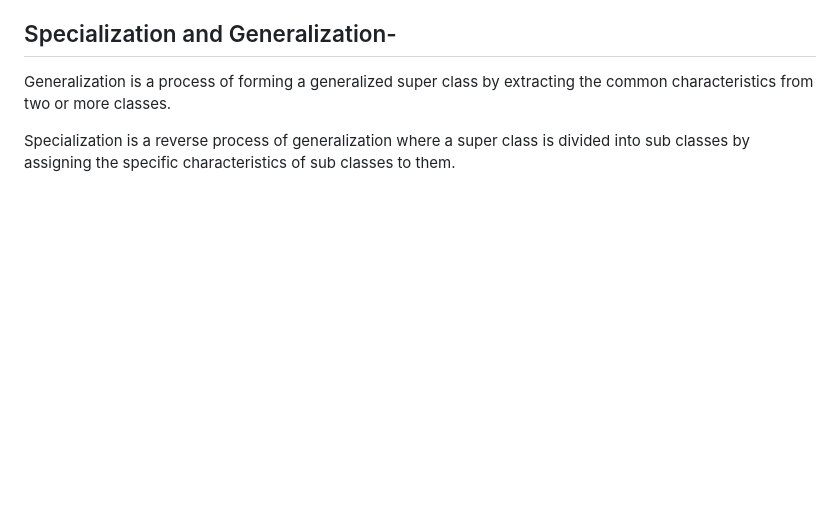
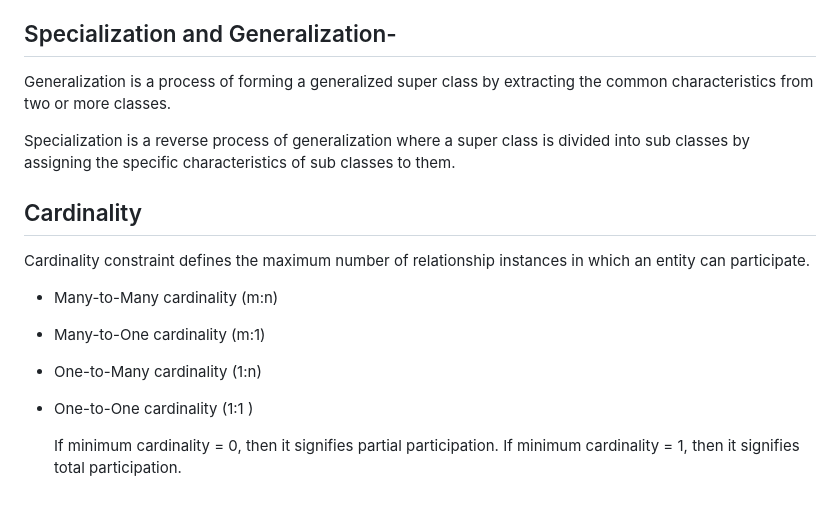
Before and after one commit to Aziz-Ru/CSE-Degree, a Markdown page: Database/er_fiagram.md, the part around the change. Drawn GitHub-style; blank space fills up the shorter version.

```diff
--- a/Database/er_fiagram.md
+++ b/Database/er_fiagram.md
@@ -70,3 +70,13 @@ There are two types of participation constraints-
   Generalization is a process of forming a generalized super class by extracting the common characteristics from two or more classes.
 
   Specialization is a reverse process of generalization where a super class is divided into sub classes by assigning the specific characteristics of sub classes to them.
+
+## Cardinality
+Cardinality constraint defines the maximum number of relationship instances in which an entity can participate.
+- Many-to-Many cardinality (m:n)
+- Many-to-One cardinality (m:1)
+- One-to-Many cardinality (1:n)
+- One-to-One cardinality (1:1 )
+
+    If minimum cardinality = 0, then it signifies partial participation.
+    If minimum cardinality = 1, then it signifies total participation.
```
